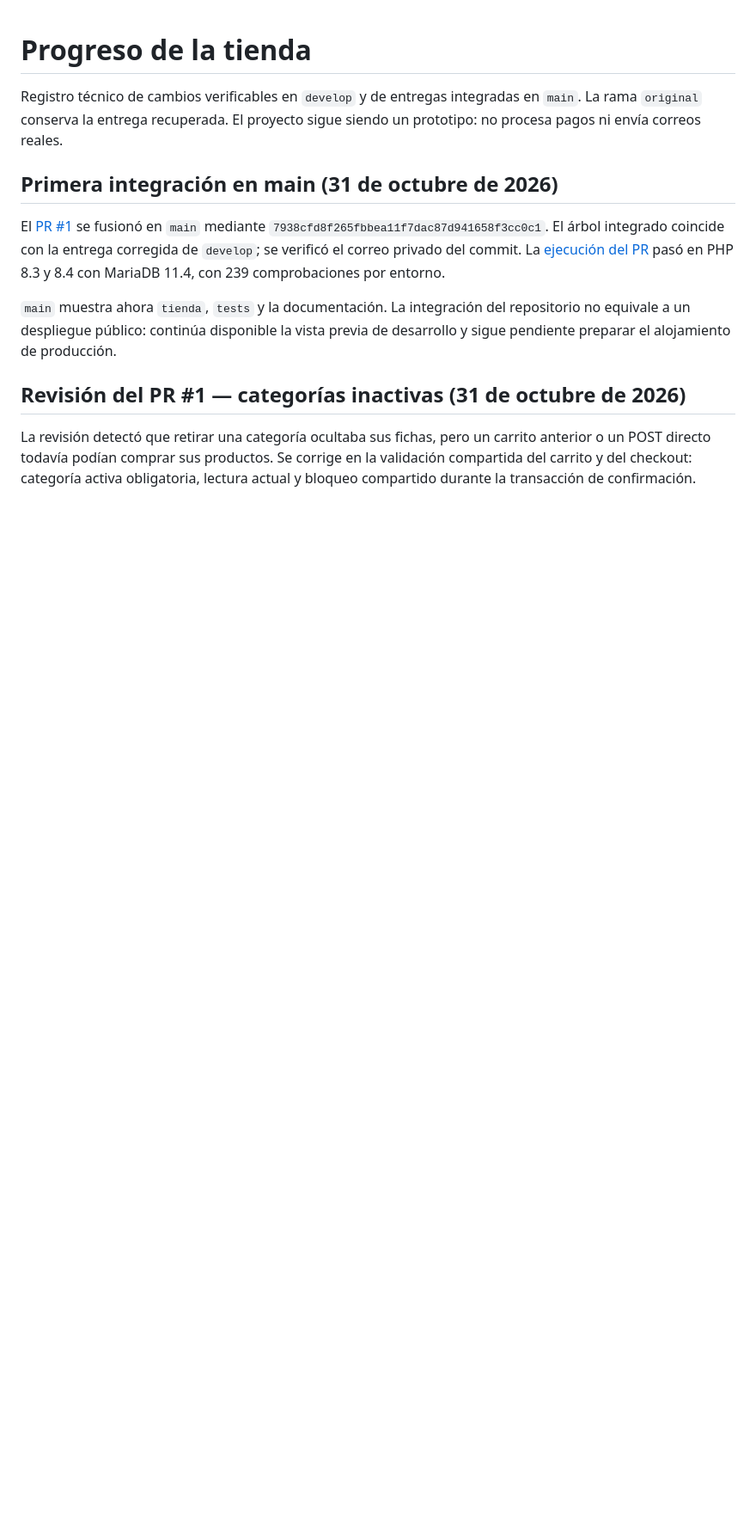
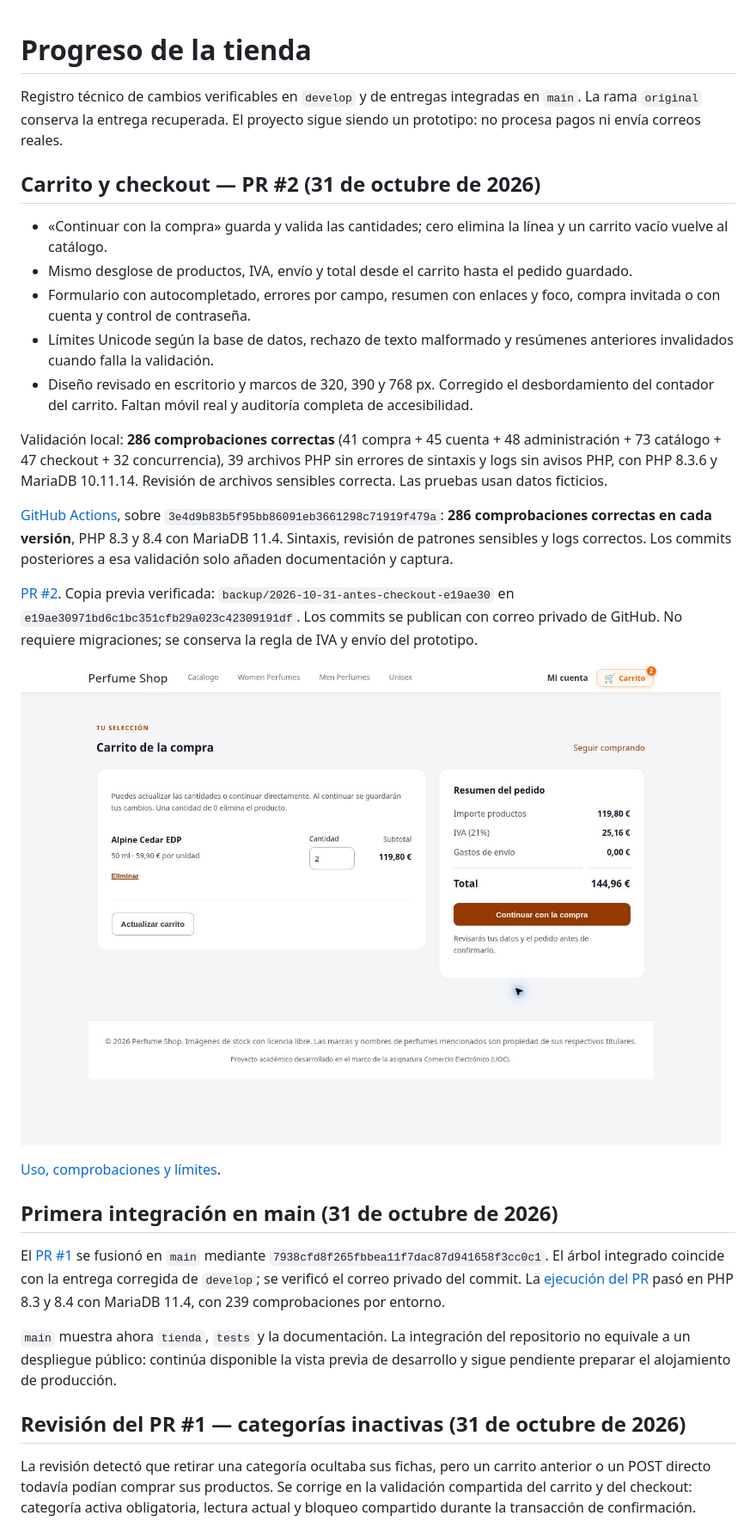
Before and after one commit to Rpfdeveloper/comercio-electronico, a Markdown page: docs/PROGRESO.md, the part around the change. Shown at 86% size. GitHub-like rendering; blank space fills up the shorter version.

Commit message:
docs: registrar checkout, pruebas y copia de seguridad

```diff
--- a/docs/PROGRESO.md
+++ b/docs/PROGRESO.md
@@ -1,6 +1,24 @@
 # Progreso de la tienda
 
 Registro técnico de cambios verificables en `develop` y de entregas integradas en `main`. La rama `original` conserva la entrega recuperada. El proyecto sigue siendo un prototipo: no procesa pagos ni envía correos reales.
+
+## Carrito y checkout — PR #2 (31 de octubre de 2026)
+
+- «Continuar con la compra» guarda y valida las cantidades; cero elimina la línea y un carrito vacío vuelve al catálogo.
+- Mismo desglose de productos, IVA, envío y total desde el carrito hasta el pedido guardado.
+- Formulario con autocompletado, errores por campo, resumen con enlaces y foco, compra invitada o con cuenta y control de contraseña.
+- Límites Unicode según la base de datos, rechazo de texto malformado y resúmenes anteriores invalidados cuando falla la validación.
+- Diseño revisado en escritorio y marcos de 320, 390 y 768 px. Corregido el desbordamiento del contador del carrito. Faltan móvil real y auditoría completa de accesibilidad.
+
+Validación local: **286 comprobaciones correctas** (41 compra + 45 cuenta + 48 administración + 73 catálogo + 47 checkout + 32 concurrencia), 39 archivos PHP sin errores de sintaxis y logs sin avisos PHP, con PHP 8.3.6 y MariaDB 10.11.14. Revisión de archivos sensibles correcta. Las pruebas usan datos ficticios.
+
+[GitHub Actions](https://github.com/Rpfdeveloper/comercio-electronico/actions/runs/41151317474), sobre `3e4d9b83b5f95bb86091eb3661298c71919f479a`: **286 comprobaciones correctas en cada versión**, PHP 8.3 y 8.4 con MariaDB 11.4. Sintaxis, revisión de patrones sensibles y logs correctos. Los commits posteriores a esa validación solo añaden documentación y captura.
+
+[PR #2](https://github.com/Rpfdeveloper/comercio-electronico/pull/2). Copia previa verificada: `backup/2026-10-31-antes-checkout-e19ae30` en `e19ae30971bd6c1bc351cfb29a023c42309191df`. Los commits se publican con correo privado de GitHub. No requiere migraciones; se conserva la regla de IVA y envío del prototipo.
+
+![Carrito con cantidades guardadas y total desglosado](capturas/carrito-20261031.jpg)
+
+[Uso, comprobaciones y límites](COMPRA.md).
 
 ## Primera integración en main (31 de octubre de 2026)
 
```
Also changed, not shown: docs/COMPRA.md (added, +25 -0 lines), docs/HOJA_DE_RUTA.md (+12 -3 lines).
